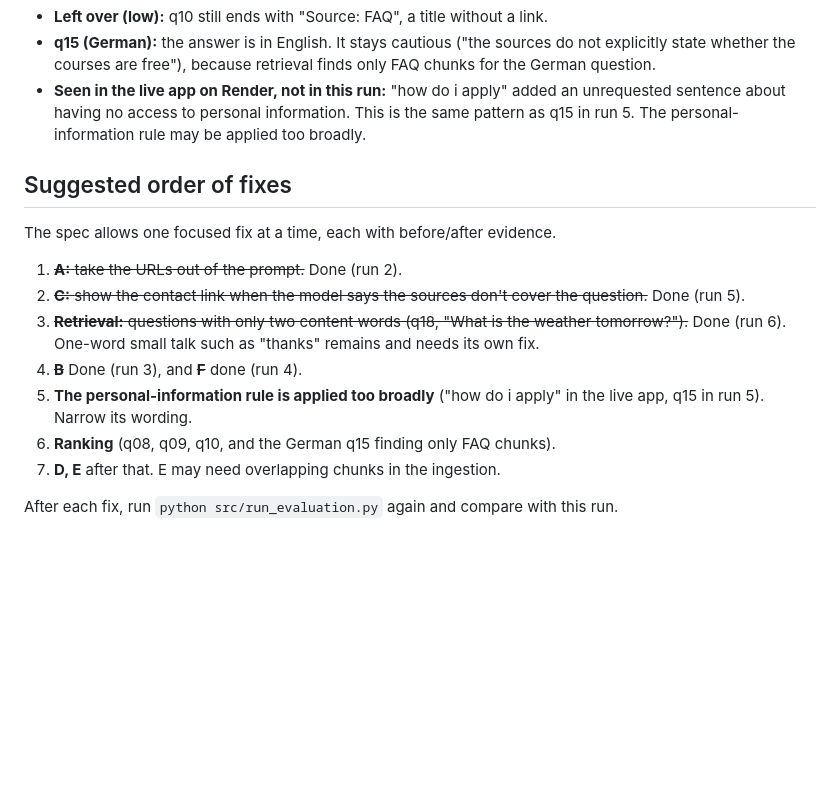
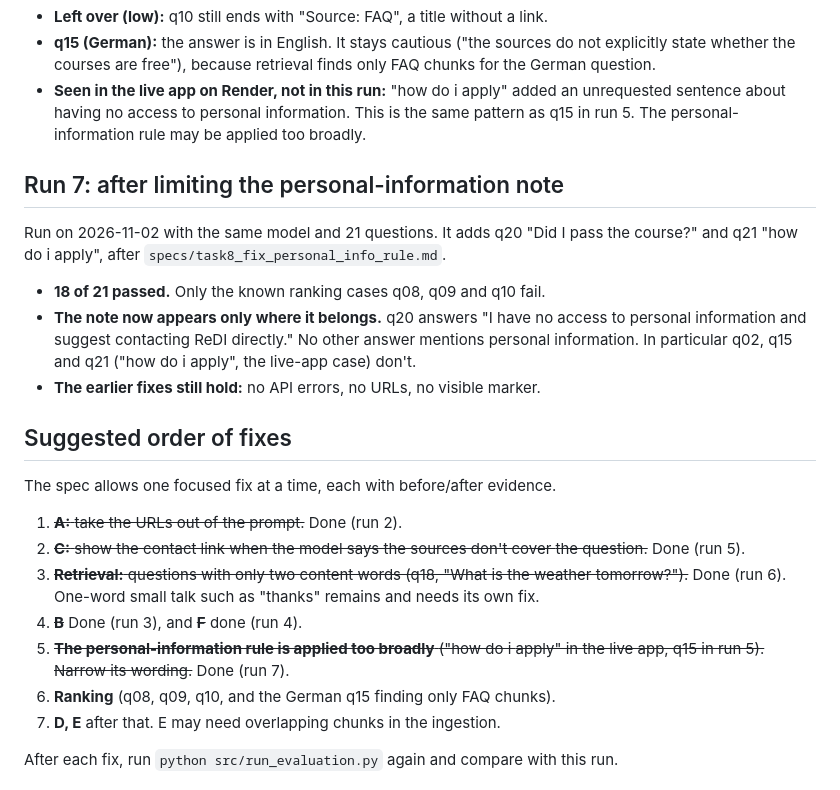
Before and after one commit to ShiriSalman/ReDi-Chatbot, a Markdown page: docs/task8_findings.md, the part around the change. Drawn GitHub-style; blank space fills up the shorter version.

Commit message:
Record the Task 8 run after limiting the personal-information note

```diff
--- a/docs/task8_findings.md
+++ b/docs/task8_findings.md
@@ -136,6 +136,20 @@ q19 "What is the weather tomorrow?" and `specs/task8_fix_retrieval_min_words.md`
   information. This is the same pattern as q15 in run 5. The
   personal-information rule may be applied too broadly.
 
+## Run 7: after limiting the personal-information note
+
+Run on 2026-11-02 with the same model and 21 questions. It adds q20 "Did I
+pass the course?" and q21 "how do i apply", after
+`specs/task8_fix_personal_info_rule.md`.
+
+- **18 of 21 passed.** Only the known ranking cases q08, q09 and q10 fail.
+- **The note now appears only where it belongs.** q20 answers "I have no
+  access to personal information and suggest contacting ReDI directly." No
+  other answer mentions personal information. In particular q02, q15 and
+  q21 ("how do i apply", the live-app case) don't.
+- **The earlier fixes still hold:** no API errors, no URLs, no visible
+  marker.
+
 ## Suggested order of fixes
 
 The spec allows one focused fix at a time, each with before/after evidence.
@@ -147,8 +161,8 @@ The spec allows one focused fix at a time, each with before/after evidence.
    weather tomorrow?").~~ Done (run 6). One-word small talk such as "thanks"
    remains and needs its own fix.
 4. ~~**B**~~ Done (run 3), and ~~**F**~~ done (run 4).
-5. **The personal-information rule is applied too broadly** ("how do i apply"
-   in the live app, q15 in run 5). Narrow its wording.
+5. ~~**The personal-information rule is applied too broadly** ("how do i
+   apply" in the live app, q15 in run 5). Narrow its wording.~~ Done (run 7).
 6. **Ranking** (q08, q09, q10, and the German q15 finding only FAQ chunks).
 7. **D, E** after that. E may need overlapping chunks in the ingestion.
 
```
Also changed, not shown: docs/task8_results.md (+17 -15 lines).
